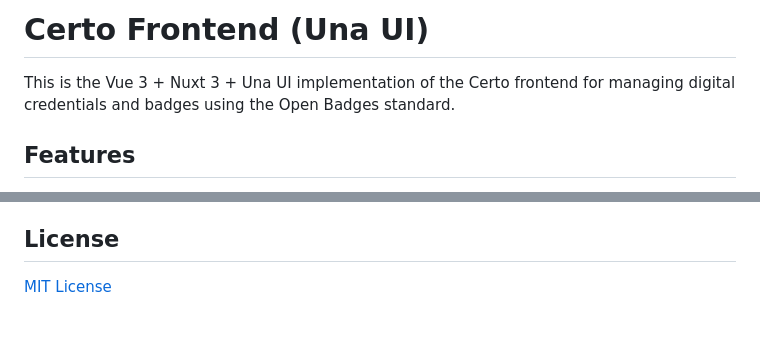
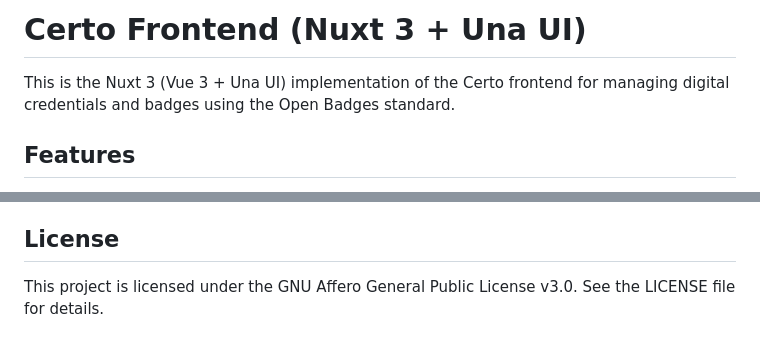
Before and after one commit to Schroedinger-Hat/certo, a Markdown page: src/frontend/README.md, 2 parts joined by grey strips. Drawn GitHub-style.

```diff
--- a/src/frontend/README.md
+++ b/src/frontend/README.md
@@ -1,6 +1,6 @@
-# Certo Frontend (Una UI)
+# Certo Frontend (Nuxt 3 + Una UI)
 
-This is the Vue 3 + Nuxt 3 + Una UI implementation of the Certo frontend for managing digital credentials and badges using the Open Badges standard.
+This is the Nuxt 3 (Vue 3 + Una UI) implementation of the Certo frontend for managing digital credentials and badges using the Open Badges standard.
 
 ## Features
 
@@ -126,4 +126,4 @@ npm run preview
 
 ## License
 
-[MIT License](LICENSE)
+This project is licensed under the GNU Affero General Public License v3.0. See the LICENSE file for details.
```
Also changed, not shown: README.md (+40 -31 lines), src/backend/README.md (+1 -1 lines).
